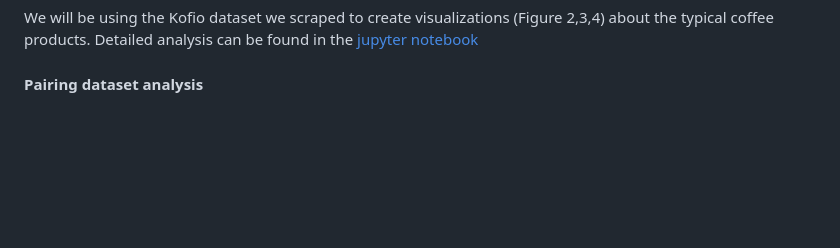
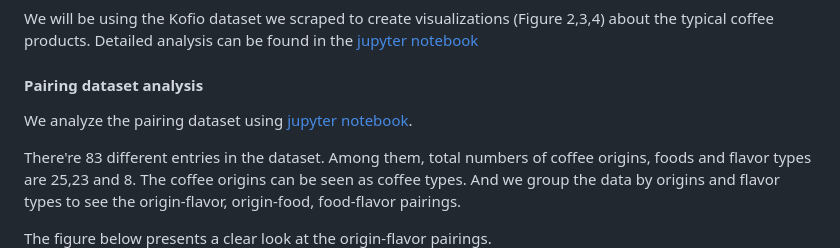
Before and after one commit to com-480-data-visualization/project-2023-kingdom_of_kaffa, a Markdown page: README.md, the part around the change. GitHub-like rendering; blank space fills up the shorter version.

```diff
--- a/README.md
+++ b/README.md
@@ -92,6 +92,11 @@ We will be using the Kofio dataset we scraped to create visualizations (Figure 2
 <!-- To be continued -->
 
 #### Pairing dataset analysis
+We analyze the pairing dataset using [jupyter notebook](https://github.com/com-480-data-visualization/project-2023-kingdom_of_kaffa/blob/master/dataset_analysis/pairing_da.ipynb).
+
+There're 83 different entries in the dataset. Among them, total numbers of coffee origins, foods and flavor types are 25,23 and 8. The coffee origins can be seen as coffee types. And we group the data by origins and flavor types to see the origin-flavor, origin-food, food-flavor pairings.
+
+The figure below presents a clear look at the origin-flavor pairings.
 <img src="/dataset_analysis/images/pairing.png" alt="alt text" width="50%" height="50%" />
 <!-- To be continued -->
 
```
